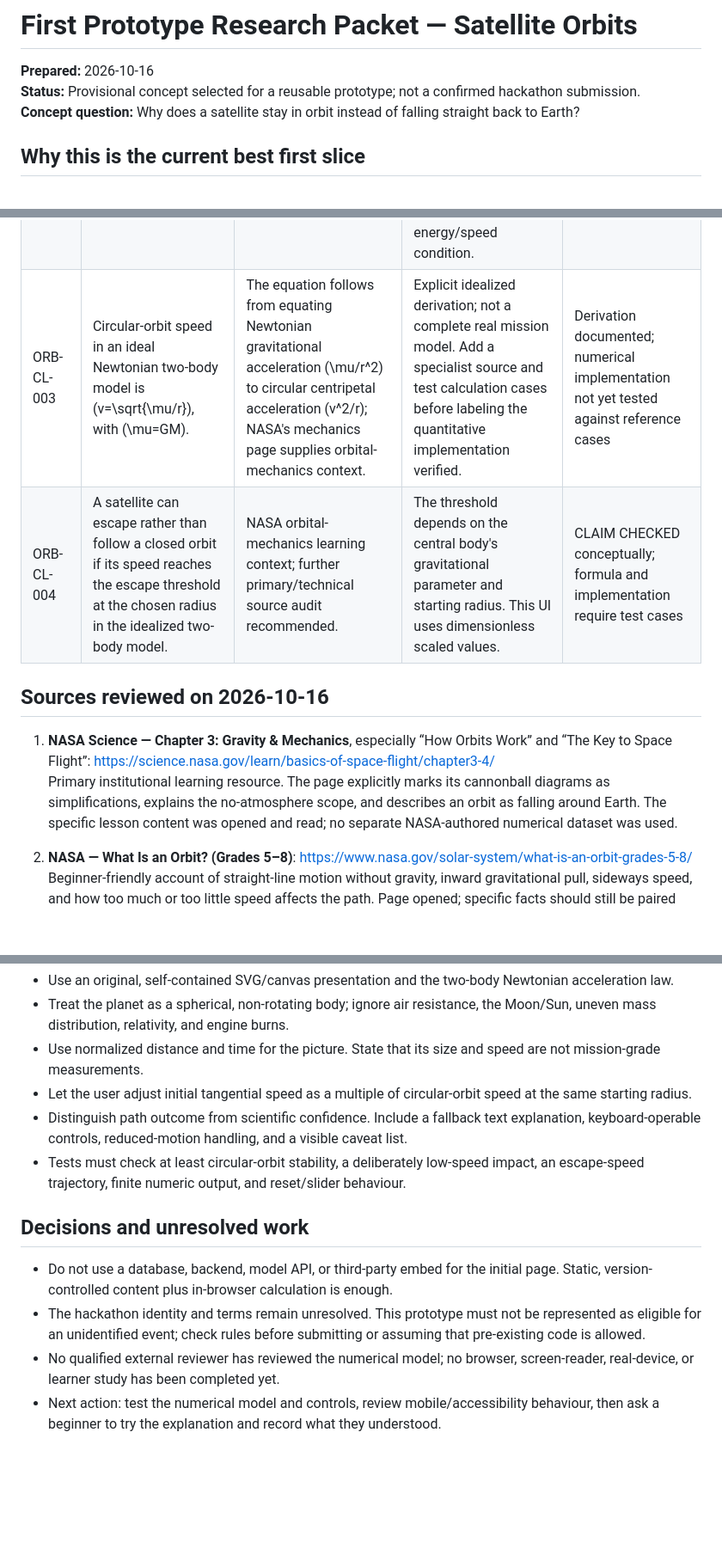
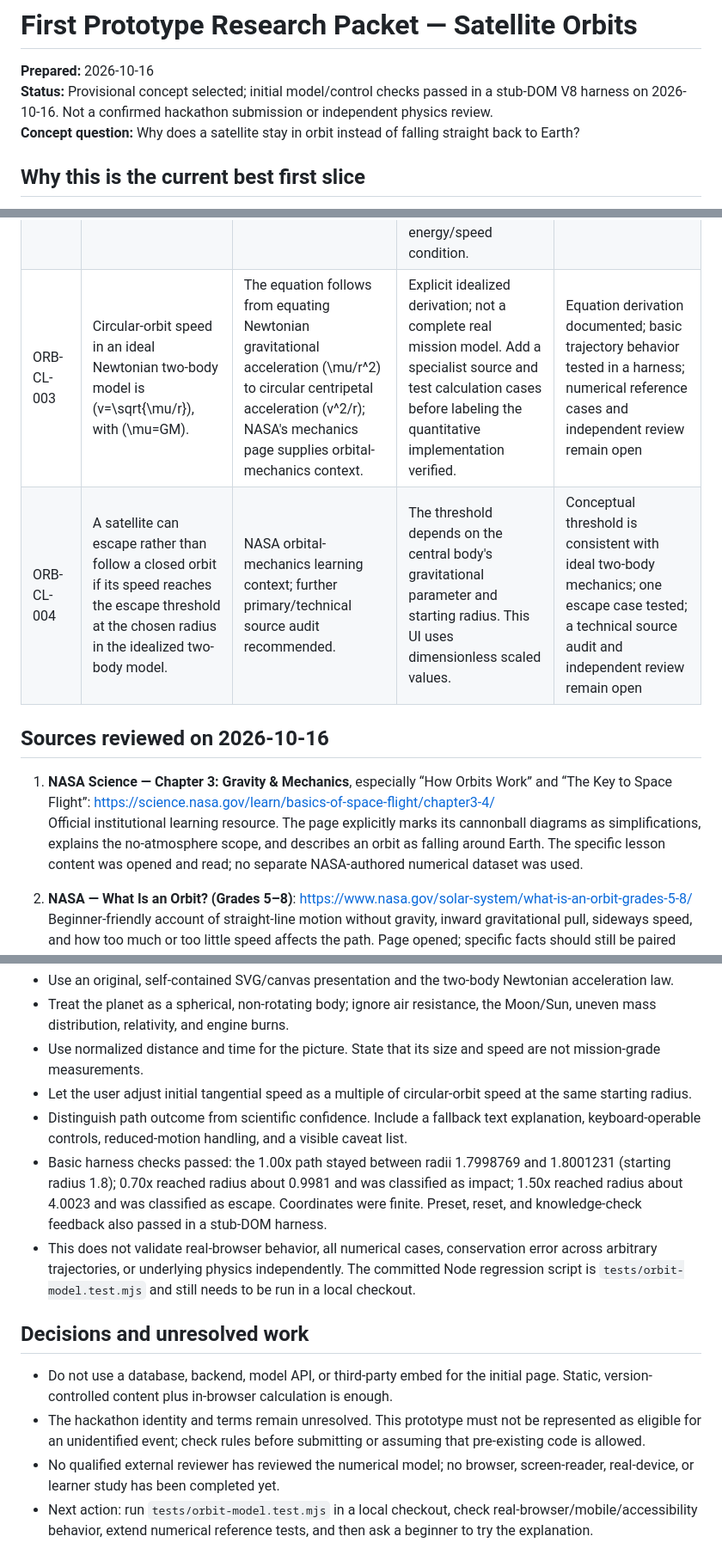
Before and after one commit to abdulanasbuilds/VSE, a Markdown page: docs/research/FIRST_PROTOTYPE_ORBIT.md, 3 parts joined by grey strips. Shown at 86% size. Drawn GitHub-style; blank space fills up the shorter version.

Commit message:
research: update orbit prototype testing record

```diff
--- a/docs/research/FIRST_PROTOTYPE_ORBIT.md
+++ b/docs/research/FIRST_PROTOTYPE_ORBIT.md
@@ -1,7 +1,7 @@
 # First Prototype Research Packet — Satellite Orbits
 
 **Prepared:** 2026-10-16
-**Status:** Provisional concept selected for a reusable prototype; not a confirmed hackathon submission.
+**Status:** Provisional concept selected; initial model/control checks passed in a stub-DOM V8 harness on 2026-10-16. Not a confirmed hackathon submission or independent physics review.
 **Concept question:** Why does a satellite stay in orbit instead of falling straight back to Earth?
 
 ## Why this is the current best first slice
@@ -32,13 +32,13 @@ Evaluation should be lightweight and honest: ask the learner the same concept qu
 |---|---|---|---|---|
 | ORB-CL-001 | Gravity remains active during an orbit; orbital motion can be described as continuous falling around the planet. | NASA Science, “Gravity & Mechanics”; NASA “What Is an Orbit?” | Beginner explanation; real spacecraft may perform engine burns and are affected by perturbations. | CLAIM CHECKED against the cited NASA explanations; no independent scientific review |
 | ORB-CL-002 | Sideways motion plus inward gravitational acceleration can produce a closed orbit; changing speed changes the trajectory. | NASA Science, “Gravity & Mechanics”; NASA JPL “Modeling the Orbits of Planets” | A specific orbit depends on initial position and velocity as well as gravitational parameters. Too little speed from this chosen start can intersect the planet; escape requires meeting the energy/speed condition. | CLAIM CHECKED at the conceptual level; the VSE implementation has not had a scientific model review |
-| ORB-CL-003 | Circular-orbit speed in an ideal Newtonian two-body model is (v=\sqrt{\mu/r}\), with (\mu=GM\). | The equation follows from equating Newtonian gravitational acceleration (\mu/r^2\) to circular centripetal acceleration (v^2/r\); NASA's mechanics page supplies orbital-mechanics context. | Explicit idealized derivation; not a complete real mission model. Add a specialist source and test calculation cases before labeling the quantitative implementation verified. | Derivation documented; numerical implementation not yet tested against reference cases |
-| ORB-CL-004 | A satellite can escape rather than follow a closed orbit if its speed reaches the escape threshold at the chosen radius in the idealized two-body model. | NASA orbital-mechanics learning context; further primary/technical source audit recommended. | The threshold depends on the central body's gravitational parameter and starting radius. This UI uses dimensionless scaled values. | CLAIM CHECKED conceptually; formula and implementation require test cases |
+| ORB-CL-003 | Circular-orbit speed in an ideal Newtonian two-body model is (v=\sqrt{\mu/r}\), with (\mu=GM\). | The equation follows from equating Newtonian gravitational acceleration (\mu/r^2\) to circular centripetal acceleration (v^2/r\); NASA's mechanics page supplies orbital-mechanics context. | Explicit idealized derivation; not a complete real mission model. Add a specialist source and test calculation cases before labeling the quantitative implementation verified. | Equation derivation documented; basic trajectory behavior tested in a harness; numerical reference cases and independent review remain open |
+| ORB-CL-004 | A satellite can escape rather than follow a closed orbit if its speed reaches the escape threshold at the chosen radius in the idealized two-body model. | NASA orbital-mechanics learning context; further primary/technical source audit recommended. | The threshold depends on the central body's gravitational parameter and starting radius. This UI uses dimensionless scaled values. | Conceptual threshold is consistent with ideal two-body mechanics; one escape case tested; a technical source audit and independent review remain open |
 
 ## Sources reviewed on 2026-10-16
 
 1. **NASA Science — Chapter 3: Gravity & Mechanics**, especially “How Orbits Work” and “The Key to Space Flight”: https://science.nasa.gov/learn/basics-of-space-flight/chapter3-4/
-   Primary institutional learning resource. The page explicitly marks its cannonball diagrams as simplifications, explains the no-atmosphere scope, and describes an orbit as falling around Earth. The specific lesson content was opened and read; no separate NASA-authored numerical dataset was used.
+   Official institutional learning resource. The page explicitly marks its cannonball diagrams as simplifications, explains the no-atmosphere scope, and describes an orbit as falling around Earth. The specific lesson content was opened and read; no separate NASA-authored numerical dataset was used.
 
 2. **NASA — What Is an Orbit? (Grades 5–8)**: https://www.nasa.gov/solar-system/what-is-an-orbit-grades-5-8/
    Beginner-friendly account of straight-line motion without gravity, inward gravitational pull, sideways speed, and how too much or too little speed affects the path. Page opened; specific facts should still be paired with technical references before being used beyond the educational scope.
@@ -56,11 +56,12 @@ Evaluation should be lightweight and honest: ask the learner the same concept qu
 - Use normalized distance and time for the picture. State that its size and speed are not mission-grade measurements.
 - Let the user adjust initial tangential speed as a multiple of circular-orbit speed at the same starting radius.
 - Distinguish path outcome from scientific confidence. Include a fallback text explanation, keyboard-operable controls, reduced-motion handling, and a visible caveat list.
-- Tests must check at least circular-orbit stability, a deliberately low-speed impact, an escape-speed trajectory, finite numeric output, and reset/slider behaviour.
+- Basic harness checks passed: the 1.00x path stayed between radii 1.7998769 and 1.8001231 (starting radius 1.8); 0.70x reached radius about 0.9981 and was classified as impact; 1.50x reached radius about 4.0023 and was classified as escape. Coordinates were finite. Preset, reset, and knowledge-check feedback also passed in a stub-DOM harness.
+- This does not validate real-browser behavior, all numerical cases, conservation error across arbitrary trajectories, or underlying physics independently. The committed Node regression script is `tests/orbit-model.test.mjs` and still needs to be run in a local checkout.
 
 ## Decisions and unresolved work
 
 - Do not use a database, backend, model API, or third-party embed for the initial page. Static, version-controlled content plus in-browser calculation is enough.
 - The hackathon identity and terms remain unresolved. This prototype must not be represented as eligible for an unidentified event; check rules before submitting or assuming that pre-existing code is allowed.
 - No qualified external reviewer has reviewed the numerical model; no browser, screen-reader, real-device, or learner study has been completed yet.
-- Next action: test the numerical model and controls, review mobile/accessibility behaviour, then ask a beginner to try the explanation and record what they understood.
+- Next action: run `tests/orbit-model.test.mjs` in a local checkout, check real-browser/mobile/accessibility behavior, extend numerical reference tests, and then ask a beginner to try the explanation.
```
Also changed, not shown: other parts of docs/research/FIRST_PROTOTYPE_ORBIT.md (+1 -1 lines).
